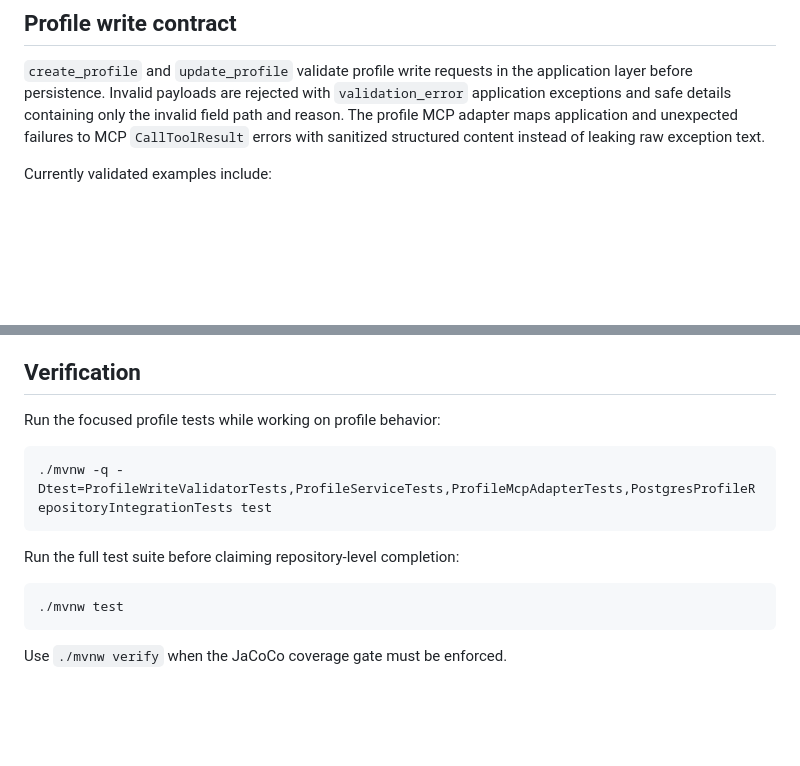
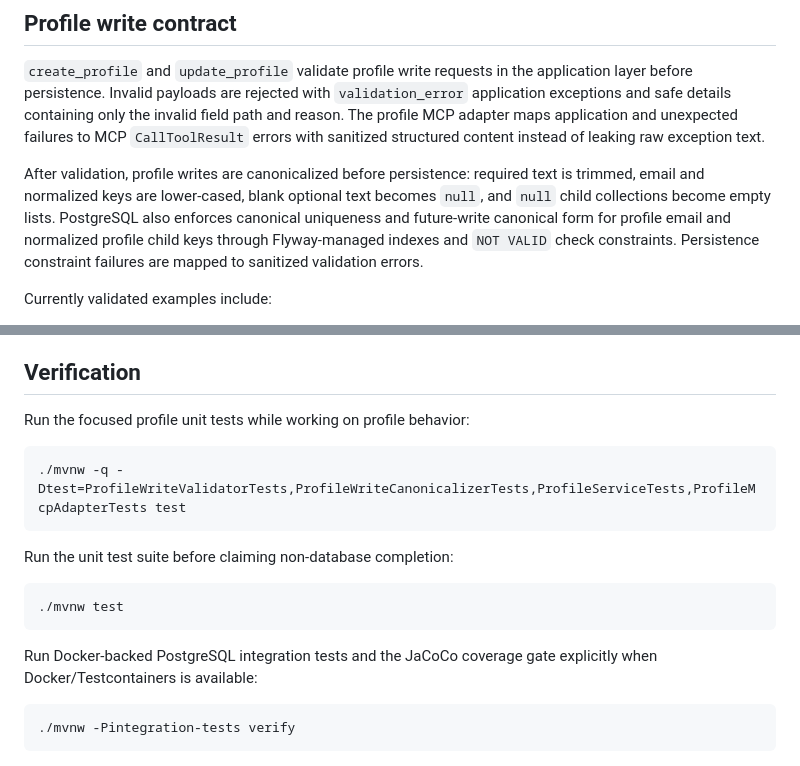
Before and after one commit to JonHHH09/job-engine-spring, a Markdown page: README.md, 2 parts joined by grey strips. Rendered like a GitHub page; blank space fills up the shorter version.

Commit message:
docs(profile): document canonicalization workflow

````diff
--- a/README.md
+++ b/README.md
@@ -46,6 +46,8 @@ For STDIO MCP, keep banner/log output off stdout so JSON-RPC messages are not po
 
 `create_profile` and `update_profile` validate profile write requests in the application layer before persistence. Invalid payloads are rejected with `validation_error` application exceptions and safe details containing only the invalid field path and reason. The profile MCP adapter maps application and unexpected failures to MCP `CallToolResult` errors with sanitized structured content instead of leaking raw exception text.
 
+After validation, profile writes are canonicalized before persistence: required text is trimmed, email and normalized keys are lower-cased, blank optional text becomes `null`, and `null` child collections become empty lists. PostgreSQL also enforces canonical uniqueness and future-write canonical form for profile email and normalized profile child keys through Flyway-managed indexes and `NOT VALID` check constraints. Persistence constraint failures are mapped to sanitized validation errors.
+
 Currently validated examples include:
 
 - non-blank `fullName` and email
@@ -59,16 +61,20 @@ Database constraints still protect persistence integrity, but expected request p
 
 ## Verification
 
-Run the focused profile tests while working on profile behavior:
+Run the focused profile unit tests while working on profile behavior:
 
 ```bash
-./mvnw -q -Dtest=ProfileWriteValidatorTests,ProfileServiceTests,ProfileMcpAdapterTests,PostgresProfileRepositoryIntegrationTests test
+./mvnw -q -Dtest=ProfileWriteValidatorTests,ProfileWriteCanonicalizerTests,ProfileServiceTests,ProfileMcpAdapterTests test
 ```
 
-Run the full test suite before claiming repository-level completion:
+Run the unit test suite before claiming non-database completion:
 
 ```bash
 ./mvnw test
 ```
 
-Use `./mvnw verify` when the JaCoCo coverage gate must be enforced.
+Run Docker-backed PostgreSQL integration tests and the JaCoCo coverage gate explicitly when Docker/Testcontainers is available:
+
+```bash
+./mvnw -Pintegration-tests verify
+```
````
Also changed, not shown: HERMES.md (+4 -3 lines).
